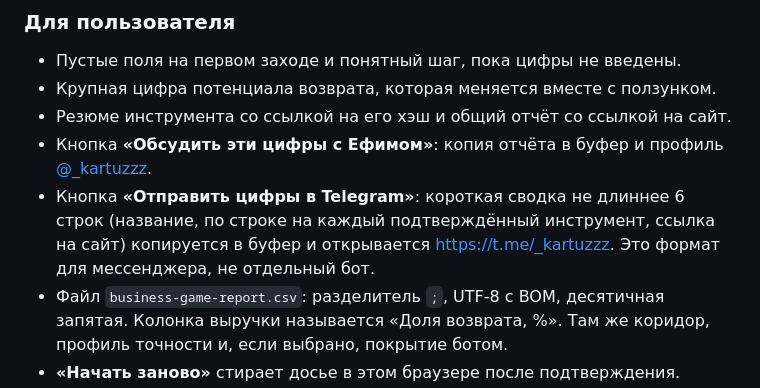
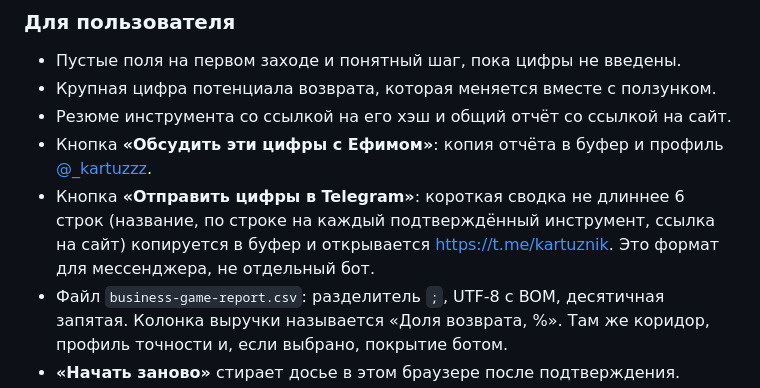
Before and after one commit to kartuznik/poket_game, a Markdown page: README.md, the part around the change. Rendered like a GitHub page.

Commit message:
docs: point the telegram summary link at the correct handle
The written link matched the button and still opened the Threads name. Telegram is @kartuznik.

Co-authored-by: Cursor <cursoragent@cursor.com>

```diff
--- a/README.md
+++ b/README.md
@@ -160,7 +160,7 @@ npm run dev
 - Крупная цифра потенциала возврата, которая меняется вместе с ползунком.
 - Резюме инструмента со ссылкой на его хэш и общий отчёт со ссылкой на сайт.
 - Кнопка **«Обсудить эти цифры с Ефимом»**: копия отчёта в буфер и профиль [@_kartuzzz](https://www.threads.com/@_kartuzzz).
-- Кнопка **«Отправить цифры в Telegram»**: короткая сводка не длиннее 6 строк (название, по строке на каждый подтверждённый инструмент, ссылка на сайт) копируется в буфер и открывается [https://t.me/_kartuzzz](https://t.me/_kartuzzz). Это формат для мессенджера, не отдельный бот.
+- Кнопка **«Отправить цифры в Telegram»**: короткая сводка не длиннее 6 строк (название, по строке на каждый подтверждённый инструмент, ссылка на сайт) копируется в буфер и открывается [https://t.me/kartuznik](https://t.me/kartuznik). Это формат для мессенджера, не отдельный бот.
 - Файл `business-game-report.csv`: разделитель `;`, UTF-8 с BOM, десятичная запятая. Колонка выручки называется «Доля возврата, %». Там же коридор, профиль точности и, если выбрано, покрытие ботом.
 - **«Начать заново»** стирает досье в этом браузере после подтверждения.
 
```
